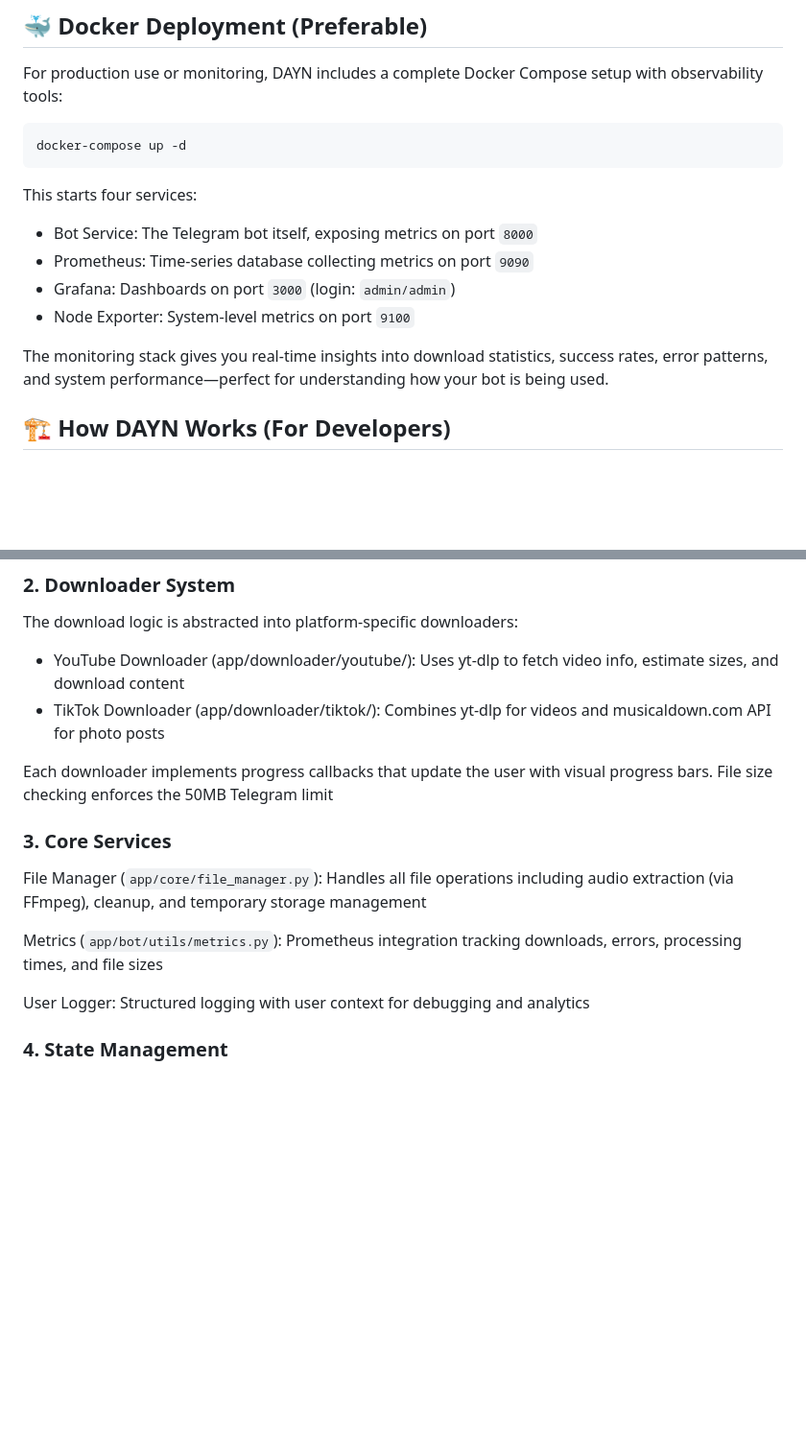
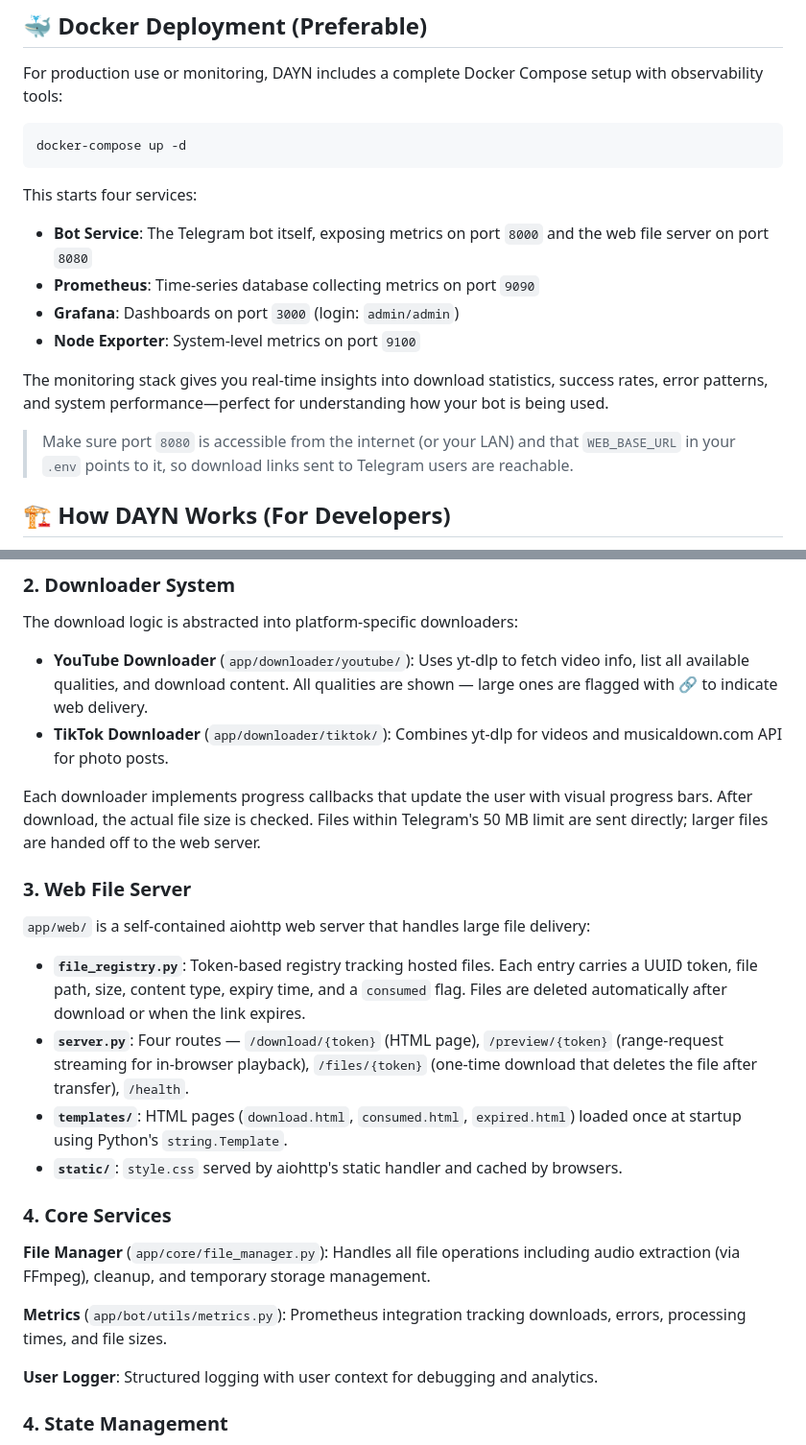
Before and after one commit to DenysHerasymchuk/DAYN, a Markdown page: README.md, 2 parts joined by grey strips. Shown at 96% size. Drawn GitHub-style; blank space fills up the shorter version.

````diff
--- a/README.md
+++ b/README.md
@@ -84,12 +94,14 @@ docker-compose up -d
 ```
 
 This starts four services:
-- Bot Service: The Telegram bot itself, exposing metrics on port `8000`
-- Prometheus: Time-series database collecting metrics on port `9090`
-- Grafana: Dashboards on port `3000` (login: `admin/admin`)
-- Node Exporter: System-level metrics on port `9100`
+- **Bot Service**: The Telegram bot itself, exposing metrics on port `8000` and the web file server on port `8080`
+- **Prometheus**: Time-series database collecting metrics on port `9090`
+- **Grafana**: Dashboards on port `3000` (login: `admin/admin`)
+- **Node Exporter**: System-level metrics on port `9100`
 
 The monitoring stack gives you real-time insights into download statistics, success rates, error patterns, and system performance—perfect for understanding how your bot is being used.
+
+> Make sure port `8080` is accessible from the internet (or your LAN) and that `WEB_BASE_URL` in your `.env` points to it, so download links sent to Telegram users are reachable.
 
 ## 🏗️ How DAYN Works (For Developers)
 
@@ -105,17 +117,25 @@ When a user sends a URL, validators in `app/bot/utils/validators.py` check if it
 
 ### 2. Downloader System
 The download logic is abstracted into platform-specific downloaders:
-- YouTube Downloader (app/downloader/youtube/): Uses yt-dlp to fetch video info, estimate sizes, and download content
-- TikTok Downloader (app/downloader/tiktok/): Combines yt-dlp for videos and musicaldown.com API for photo posts
+- **YouTube Downloader** (`app/downloader/youtube/`): Uses yt-dlp to fetch video info, list all available qualities, and download content. All qualities are shown — large ones are flagged with 🔗 to indicate web delivery.
+- **TikTok Downloader** (`app/downloader/tiktok/`): Combines yt-dlp for videos and musicaldown.com API for photo posts.
 
-Each downloader implements progress callbacks that update the user with visual progress bars. File size checking enforces the 50MB Telegram limit
+Each downloader implements progress callbacks that update the user with visual progress bars. After download, the actual file size is checked. Files within Telegram's 50 MB limit are sent directly; larger files are handed off to the web server.
 
-### 3. Core Services
-File Manager (`app/core/file_manager.py`): Handles all file operations including audio extraction (via FFmpeg), cleanup, and temporary storage management
+### 3. Web File Server
+`app/web/` is a self-contained aiohttp web server that handles large file delivery:
 
-Metrics (`app/bot/utils/metrics.py`): Prometheus integration tracking downloads, errors, processing times, and file sizes
+- **`file_registry.py`**: Token-based registry tracking hosted files. Each entry carries a UUID token, file path, size, content type, expiry time, and a `consumed` flag. Files are deleted automatically after download or when the link expires.
+- **`server.py`**: Four routes — `/download/{token}` (HTML page), `/preview/{token}` (range-request streaming for in-browser playback), `/files/{token}` (one-time download that deletes the file after transfer), `/health`.
+- **`templates/`**: HTML pages (`download.html`, `consumed.html`, `expired.html`) loaded once at startup using Python's `string.Template`.
+- **`static/`**: `style.css` served by aiohttp's static handler and cached by browsers.
 
-User Logger: Structured logging with user context for debugging and analytics
+### 4. Core Services
+**File Manager** (`app/core/file_manager.py`): Handles all file operations including audio extraction (via FFmpeg), cleanup, and temporary storage management.
+
+**Metrics** (`app/bot/utils/metrics.py`): Prometheus integration tracking downloads, errors, processing times, and file sizes.
+
+**User Logger**: Structured logging with user context for debugging and analytics.
 
 ### 4. State Management
 The bot uses Aiogram's FSM (Finite State Machine) to track user sessions. For YouTube, it remembers quality selections; for TikTok, it maintains context for audio extraction. States automatically expire after 24 hours to prevent stale data.
````
Also changed, not shown: other parts of README.md (+16 -7 lines).
